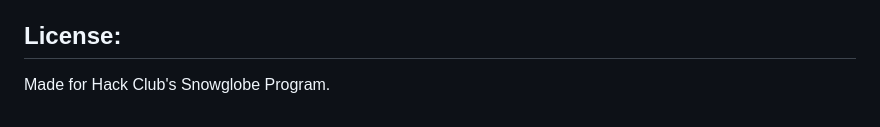
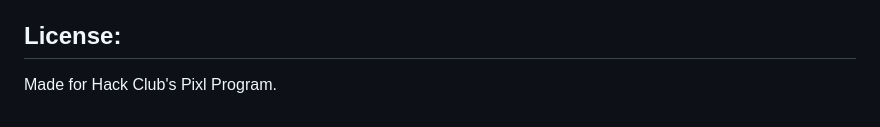
Before and after one commit to sushant-vats/askHeros, a Markdown page: README.md, the part around the change. GitHub-like rendering.

Commit message:
Update program name from Snowglobe to Pixl

```diff
--- a/README.md
+++ b/README.md
@@ -86,4 +86,4 @@ node server.js
 - Add a way to share answers
 
 ## License:
-Made for Hack Club's Snowglobe Program.
+Made for Hack Club's Pixl Program.
```
